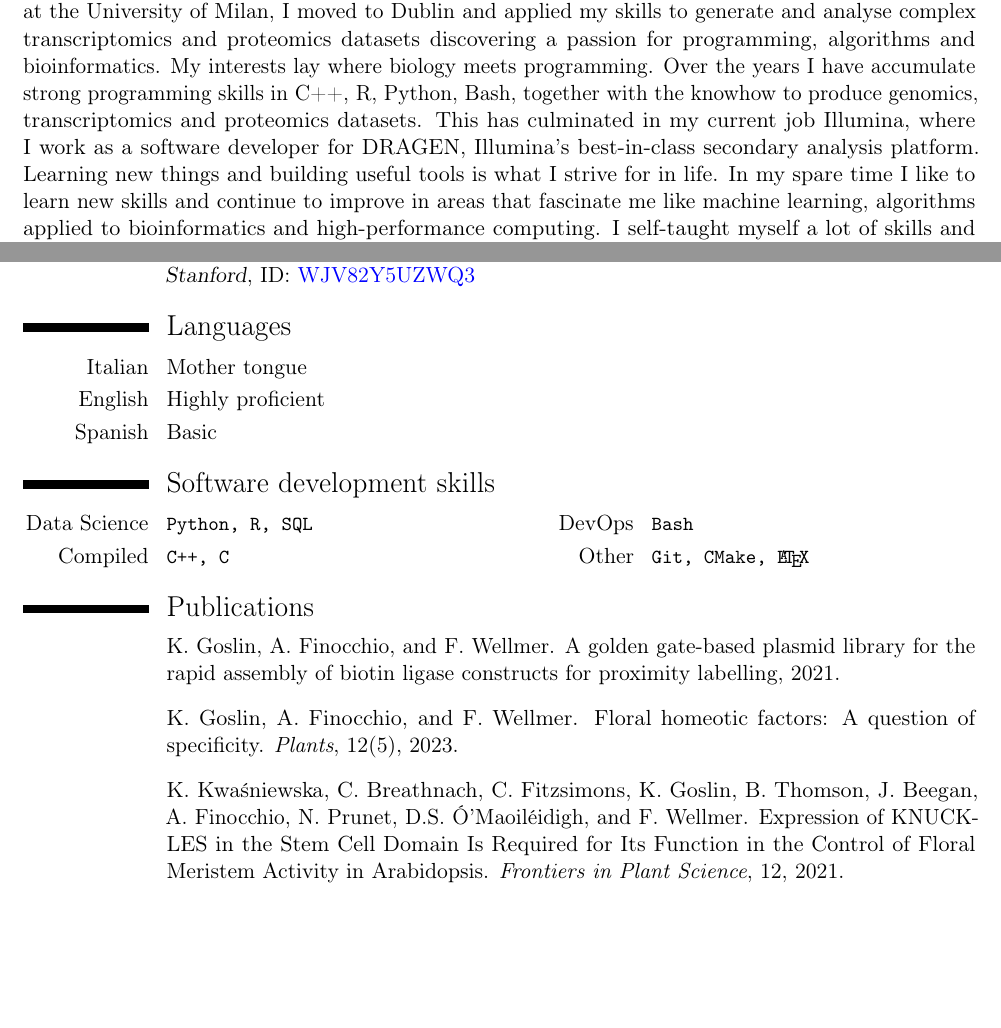
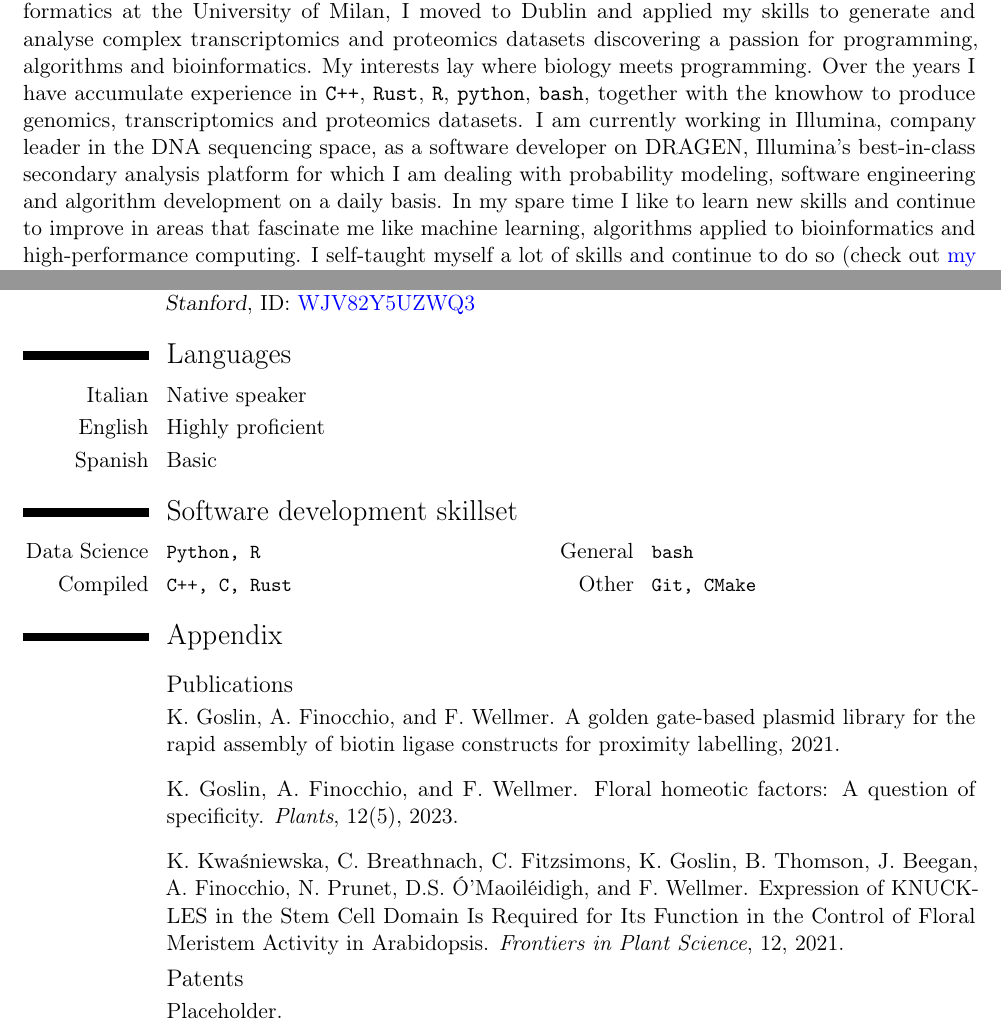
Before and after one commit to andy941/AndreaFinocchio_CV, a LaTeX CV (AndreaFinocchio_CV.tex, which reads sections/about_me.tex, sections/languages.tex, sections/programming_languages.tex): two parts of pages 1 and 2 of 2, joined at a grey line, cut so that both start at the same text, the shorter picture padded with empty space. Compiled offline with pdfLaTeX.

Commit message:
Update and multibib

```diff
--- a/AndreaFinocchio_CV.tex
+++ b/AndreaFinocchio_CV.tex
@@ -1,13 +1,16 @@
 \documentclass{moderncv}
 \usepackage[T1]{fontenc}
 \usepackage[utf8]{inputenc}
-
+%
+\usepackage{multibib}
+\newcites{publications,patents}{{Publications},{Patents}}
+%
 \moderncvstyle{casual}
 \moderncvcolor{blue}
-
+%
 \usepackage[scale=0.8]{geometry}
 \recomputelengths
-
+%
 \firstname{Andrea}
 \familyname{Finocchio}
 \title{Sr Bioinformatics Scientist}
@@ -34,9 +37,14 @@
 %
 \closesection{}
 %
-% Publications from a BibTeX file
-\nocite{*}
-\bibliographystyle{plain}
-\bibliography{publications} % ’publications’ is the name of a BibTeX file
+\section{Appendix}
+%
+\nocitepublications{*}
+\bibliographystylepublications{plain}
+\bibliographypublications{publications}
+%
+\nocitepatents{*}
+\bibliographystylepatents{plain}
+\bibliographypatents{patents}
 %
 \end{document}
--- a/sections/about_me.tex
+++ b/sections/about_me.tex
@@ -4,13 +4,14 @@ and a master in bioinformatics at the University of Milan, I moved to Dublin
 and applied my skills to generate and analyse complex transcriptomics and
 proteomics datasets discovering a passion for programming, algorithms and
 bioinformatics. My interests lay where biology meets programming. Over the
-years I have accumulate strong programming skills in C++, R, Python, Bash,
-together with the knowhow to produce genomics, transcriptomics and proteomics
-datasets. This has culminated in my current job Illumina, where I work as a
-software developer for DRAGEN, Illumina's best-in-class secondary analysis
-platform. Learning new things and building useful tools is what I strive for
-in life. In my spare time I like to learn new skills and continue to improve
-in areas that fascinate me like machine learning, algorithms applied to
-bioinformatics and high-performance computing. I self-taught myself a lot of
-skills and continue to do so (check out \textcolor{blue}{{\httplink[my GitHub
-				page]{github.com/andy941}}}).
+years I have accumulate experience in \texttt{C++}, \texttt{Rust}, \texttt{R},
+\texttt{python}, \texttt{bash}, together with the knowhow to produce genomics,
+transcriptomics and proteomics datasets. I am currently working in Illumina,
+company leader in the DNA sequencing space, as a software developer on DRAGEN,
+Illumina's best-in-class secondary analysis platform for which I am dealing
+with probability modeling, software engineering and algorithm development on a
+daily basis. In my spare time I like to learn new skills and continue to
+improve in areas that fascinate me like machine learning, algorithms applied
+to bioinformatics and high-performance computing. I self-taught myself a lot
+of skills and continue to do so (check out \textcolor{blue}{{\httplink[my
+				GitHub page]{github.com/andy941}}}).
--- a/sections/languages.tex
+++ b/sections/languages.tex
@@ -1,4 +1,4 @@
 \section{Languages}
-\cvlanguage{Italian}{Mother tongue}{}
+\cvlanguage{Italian}{Native speaker}{}
 \cvlanguage{English}{Highly proficient}{}
 \cvlanguage{Spanish}{Basic}{}
--- a/sections/programming_languages.tex
+++ b/sections/programming_languages.tex
@@ -1,3 +1,3 @@
-\section{Software development skills}
-\cvcomputer{Data Science}{\texttt{Python, R, SQL}}{DevOps}{\texttt{Bash}}
-\cvcomputer{Compiled}{\texttt{C++, C}}{Other}{\texttt{Git, CMake, \LaTeX{}}}
+\section{Software development skillset}
+\cvcomputer{Data Science}{\texttt{Python, R}}{General}{\texttt{bash}}
+\cvcomputer{Compiled}{\texttt{C++, C, Rust}}{Other}{\texttt{Git, CMake}}
```
Also changed, not shown: patents.bib (added, +5 -0 lines).
